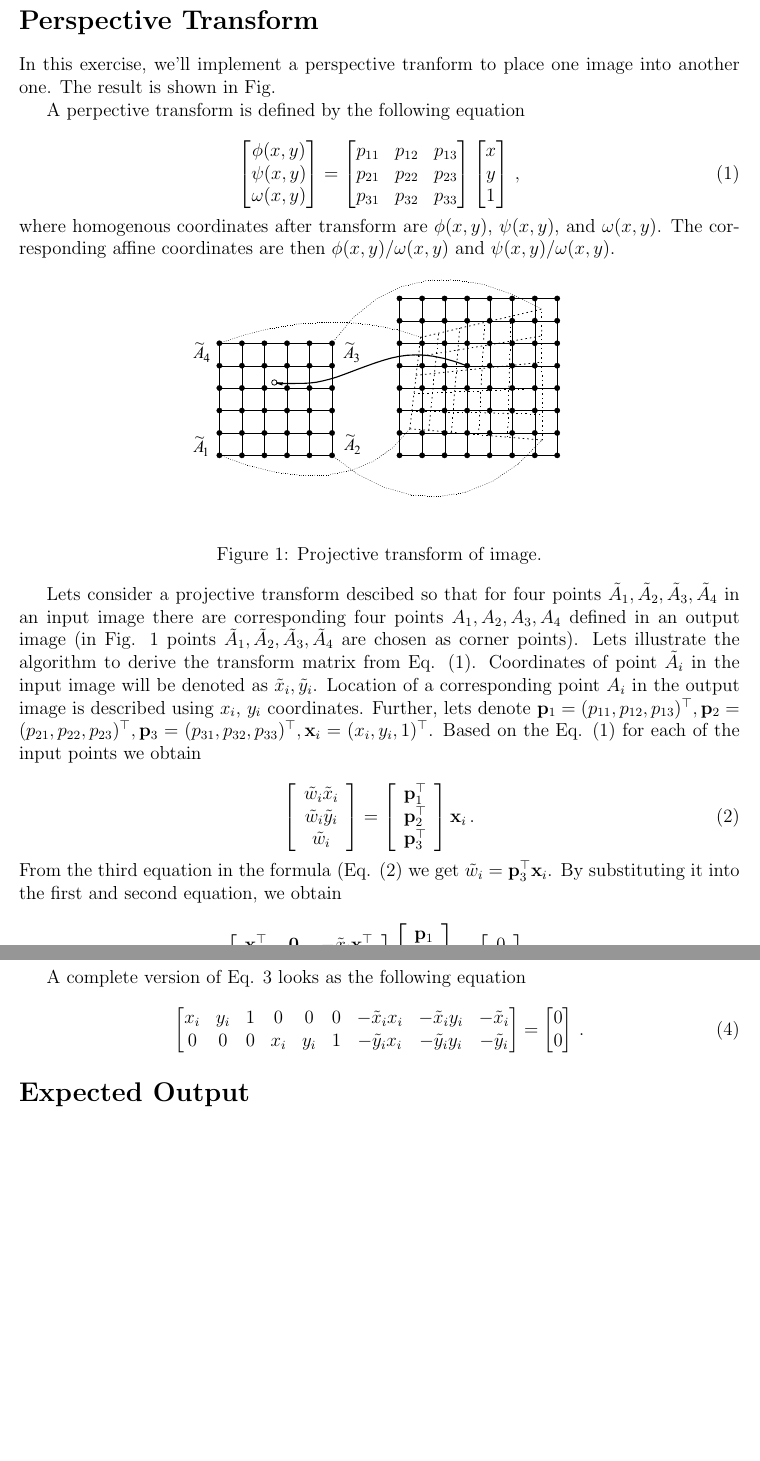
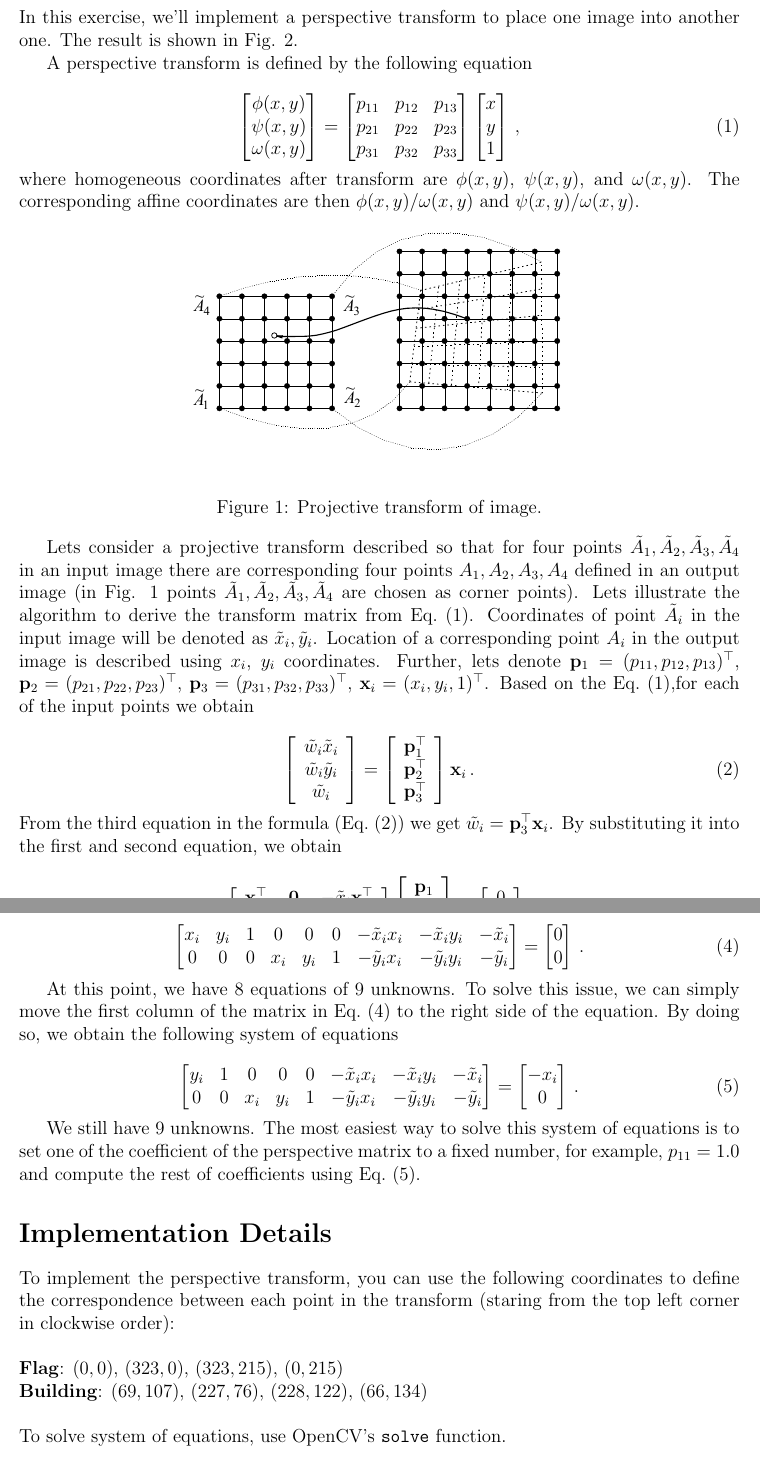
Before and after one commit to geordi/dip-course, a LaTeX document (submissions/ex10_perspective_transform/persp.tex): two parts of pages 1 and 2 of 3, joined at a grey line, cut at the place of the change, the shorter picture padded with empty space. Compiled offline with pdfLaTeX.

Commit message:
Perspective transform text updated

```diff
--- a/submissions/ex10_perspective_transform/persp.tex
+++ b/submissions/ex10_perspective_transform/persp.tex
@@ -17,10 +17,10 @@
 
 \section*{Perspective Transform}
 
-In this exercise, we'll implement a perspective tranform to place one image into another one.
-The result is shown in Fig. \ref{fig:result}
+In this exercise, we'll implement a perspective transform to place one image into another one.
+The result is shown in Fig. \ref{fig:result}.
 
-A perpective transform is defined by the following equation
+A perspective transform is defined by the following equation
 
 \begin{equation}
     \label{eq:proj}
@@ -42,7 +42,7 @@ A perpective transform is defined by the following equation
     \end{bmatrix}
     \, ,
 \end{equation}
-where homogenous coordinates after transform are $\phi(x, y)$, $\psi(x, y)$, and $\omega(x, y)$.
+where homogeneous coordinates after transform are $\phi(x, y)$, $\psi(x, y)$, and $\omega(x, y)$.
 The corresponding affine coordinates are then $\phi(x, y) / \omega(x, y)$ and $\psi(x, y) / \omega(x, y)$.
 
 \begin{figure}[th]
@@ -53,20 +53,20 @@ The corresponding affine coordinates are then $\phi(x, y) / \omega(x, y)$ and $\
     \label{img:6_7}
 \end{figure}
 
-Lets consider a projective transform descibed so that for four points $\tilde{A}_{1} ,\tilde{A}_{2} ,\tilde{A}_{3} ,\tilde{A}_{4}$
+Lets consider a projective transform described so that for four points $\tilde{A}_{1} ,\tilde{A}_{2} ,\tilde{A}_{3} ,\tilde{A}_{4}$
 in an input image there are corresponding four points $A_{1} ,A_{2}, A_{3}, A_{4}$ defined in an output image
 (in Fig. \ref{img:6_7} points $\tilde{A}_{1}, \tilde{A}_{2}, \tilde{A}_{3}, \tilde{A}_{4}$ are chosen as corner points).
-Lets illustrate the algorithm to derive the transform matrix from Eq. \eqref{eq:proj}.
+Lets illustrate the algorithm to derive the transform matrix from Eq.~\eqref{eq:proj}.
 Coordinates of point $\tilde{A}_{i}$ in the input image will be denoted as $\tilde{x}_{i}, \tilde{y}_{i}$.
 Location of a corresponding point $A_i$ in the output image is described using $x_i$, $y_i$ coordinates.
-Further, lets denote $\mathbf{p}_1 = (p_{11}, p_{12}, p_{13})^\top, \mathbf{p}_2 = (p_{21}, p_{22}, p_{23})^\top, \mathbf{p}_3 = (p_{31}, p_{32}, p_{33})^\top, \mathbf{x}_i = (x_i, y_i, 1)^\top$.
-Based on the Eq. \eqref{eq:proj} for each of the input points we obtain
+Further, lets denote $\mathbf{p}_1 = (p_{11}, p_{12}, p_{13})^\top$, $\mathbf{p}_2 = (p_{21}, p_{22}, p_{23})^\top$, $\mathbf{p}_3 = (p_{31}, p_{32}, p_{33})^\top$, $\mathbf{x}_i = (x_i, y_i, 1)^\top$.
+Based on the Eq.~\eqref{eq:proj},for each of the input points we obtain
 
 \begin{equation}
     \label{eq:tri}
 \left[\begin{array}{c} {\tilde{w}_{i} \tilde{x}_{i} } \\ {\tilde{w}_{i} \tilde{y}_{i} } \\ {\tilde{w}_{i} } \end{array}\right]=\left[\begin{array}{c} {\mvec{p}_{1}^\top} \\ {\mvec{p}_{2}^\top} \\ {\mvec{p}_{3}^\top} \end{array}\right]\mvec{x}_{i} \, .
 \end{equation}
-From the third equation in the formula (Eq. (\ref{eq:tri}) we get $\tilde{w}_{i} = \mathbf{p}_3^\top \mathbf{x}_{i}$.
+From the third equation in the formula (Eq.~(\ref{eq:tri})) we get $\tilde{w}_{i} = \mathbf{p}_3^\top \mathbf{x}_{i}$.
 By substituting it into the first and second equation, we obtain
 
 \begin{equation}
@@ -92,7 +92,7 @@ By substituting it into the first and second equation, we obtain
     \right].
 \end{equation}
 
-A complete version of Eq. \ref{eq:our_proj} looks as the following equation
+A complete version of Eq.~(\ref{eq:our_proj}) looks as the following
 
 \begin{equation}
     \label{eq:line_extended}
@@ -108,3 +108,37 @@ A complete version of Eq. \ref{eq:our_proj} looks as the following equation
     \, .
 \end{equation}
 
+At this point, we have 8 equations of 9 unknowns.
+To solve this issue, we can simply move the first column of the matrix in Eq.~(\ref{eq:line_extended}) to the right side of the equation.
+By doing so, we obtain the following system of equations
+
+\begin{equation}
+    \label{eq:line_with_right_side}
+    \begin{bmatrix}
+        y_i & 1 & 0   & 0   & 0 & -\tilde{x}_i x_i & -\tilde{x}_i y_i & -\tilde{x}_i \\
+        0   & 0 & x_i & y_i & 1 & -\tilde{y}_i x_i & -\tilde{y}_i y_i & -\tilde{y}_i
+    \end{bmatrix}
+    =
+    \begin{bmatrix}
+        -x_i \\
+        0
+    \end{bmatrix}
+    \, .
+\end{equation}
+
+We still have 9 unknowns.
+The most easiest way to solve this system of equations is to set one of the coefficient of the perspective matrix to a fixed number, for example, $p_{11} = 1.0$
+and compute the rest of coefficients using Eq.~(\ref{eq:line_with_right_side}).
+
+\section*{Implementation Details}
+
+To implement the perspective transform, you can use the following coordinates to define the correspondence between each point in the transform (staring from the top left corner in clockwise order):
+\\
+\\
+\noindent
+\textbf{Flag}: $(0, 0)$, $(323, 0)$, $(323, 215)$, $(0, 215)$\\
+\textbf{Building}: $(69, 107)$, $(227, 76)$, $(228, 122)$, $(66, 134)$
+\\
+\\
+\noindent
+To solve system of equations, use OpenCV's \texttt{solve} function.
```
Also changed, not shown: submissions/ex10_perspective_transform/persp.tex (6 more changed lines).
